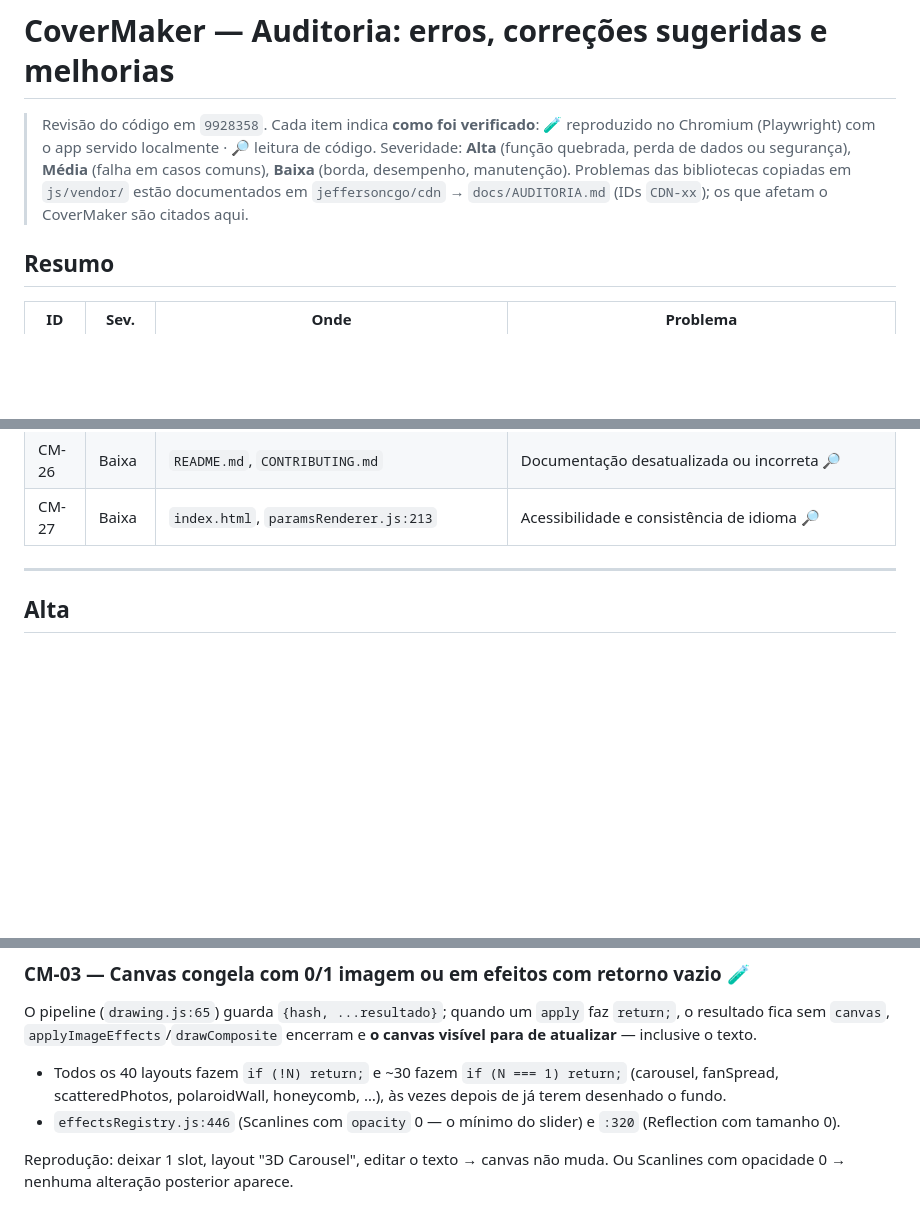
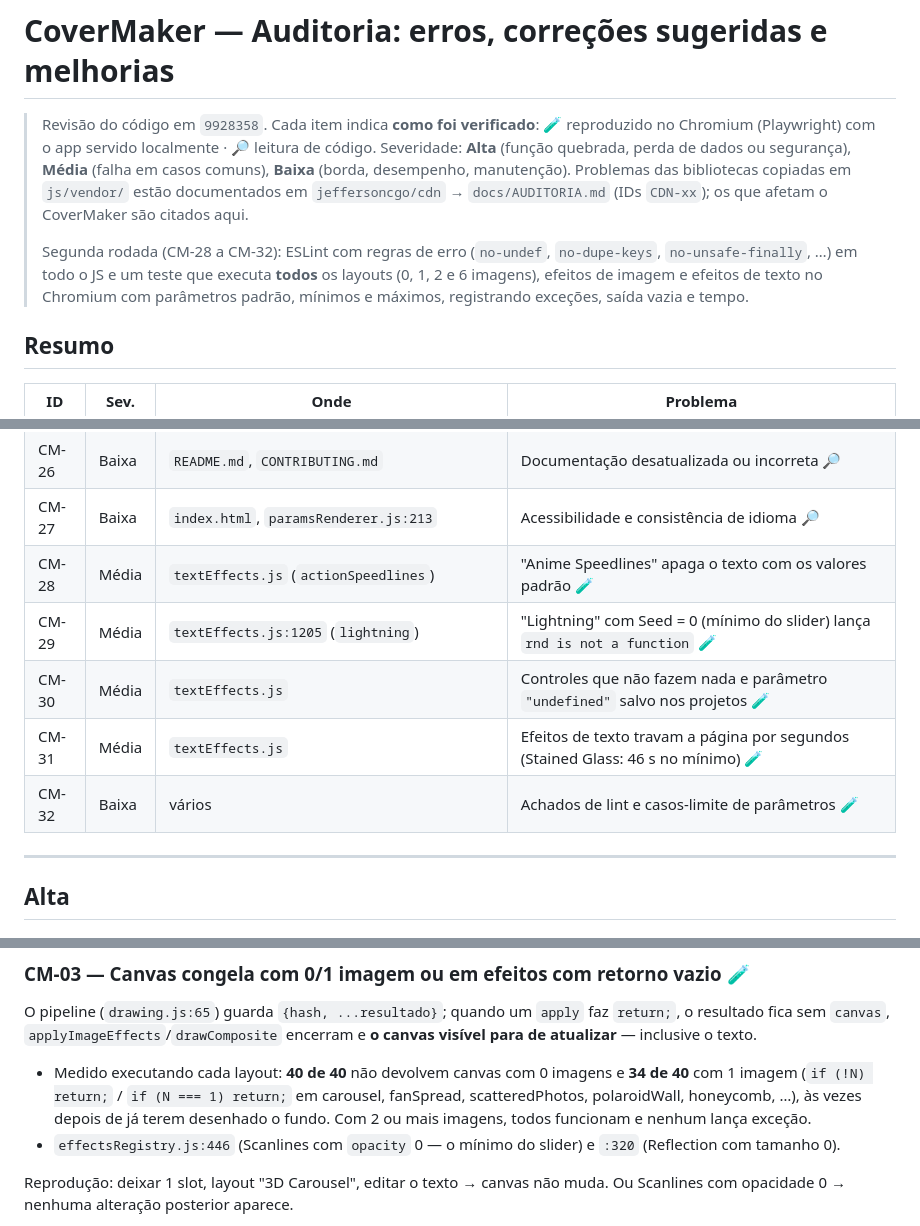
Before and after one commit to jeffersoncgo/CoverMaker, a Markdown page: docs/AUDITORIA.md, 3 parts joined by grey strips. Rendered like a GitHub page; blank space fills up the shorter version.

```diff
--- a/docs/AUDITORIA.md
+++ b/docs/AUDITORIA.md
@@ -6,6 +6,10 @@
 > **Baixa** (borda, desempenho, manutenção).
 > Problemas das bibliotecas copiadas em `js/vendor/` estão documentados em `jeffersoncgo/cdn` → `docs/AUDITORIA.md`
 > (IDs `CDN-xx`); os que afetam o CoverMaker são citados aqui.
+>
+> Segunda rodada (CM-28 a CM-32): ESLint com regras de erro (`no-undef`, `no-dupe-keys`, `no-unsafe-finally`, …)
+> em todo o JS e um teste que executa **todos** os layouts (0, 1, 2 e 6 imagens), efeitos de imagem e efeitos de texto
+> no Chromium com parâmetros padrão, mínimos e máximos, registrando exceções, saída vazia e tempo.
 
 ## Resumo
 
@@ -38,6 +42,11 @@
 | CM-25 | Baixa | vários | Código morto / legado 🔎 |
 | CM-26 | Baixa | `README.md`, `CONTRIBUTING.md` | Documentação desatualizada ou incorreta 🔎 |
 | CM-27 | Baixa | `index.html`, `paramsRenderer.js:213` | Acessibilidade e consistência de idioma 🔎 |
+| CM-28 | Média | `textEffects.js` (`actionSpeedlines`) | "Anime Speedlines" apaga o texto com os valores padrão 🧪 |
+| CM-29 | Média | `textEffects.js:1205` (`lightning`) | "Lightning" com Seed = 0 (mínimo do slider) lança `rnd is not a function` 🧪 |
+| CM-30 | Média | `textEffects.js` | Controles que não fazem nada e parâmetro `"undefined"` salvo nos projetos 🧪 |
+| CM-31 | Média | `textEffects.js` | Efeitos de texto travam a página por segundos (Stained Glass: 46 s no mínimo) 🧪 |
+| CM-32 | Baixa | vários | Achados de lint e casos-limite de parâmetros 🧪 |
 
 ---
 
@@ -98,8 +107,9 @@ window.memoryLoaded = true;
 O pipeline (`drawing.js:65`) guarda `{hash, ...resultado}`; quando um `apply` faz `return;`, o resultado fica sem
 `canvas`, `applyImageEffects`/`drawComposite` encerram e **o canvas visível para de atualizar** — inclusive o texto.
 
-- Todos os 40 layouts fazem `if (!N) return;` e ~30 fazem `if (N === 1) return;` (carousel, fanSpread, scatteredPhotos,
-  polaroidWall, honeycomb, …), às vezes depois de já terem desenhado o fundo.
+- Medido executando cada layout: **40 de 40** não devolvem canvas com 0 imagens e **34 de 40** com 1 imagem
+  (`if (!N) return;` / `if (N === 1) return;` em carousel, fanSpread, scatteredPhotos, polaroidWall, honeycomb, …),
+  às vezes depois de já terem desenhado o fundo. Com 2 ou mais imagens, todos funcionam e nenhum lança exceção.
 - `effectsRegistry.js:446` (Scanlines com `opacity` 0 — o mínimo do slider) e `:320` (Reflection com tamanho 0).
 
 Reprodução: deixar 1 slot, layout "3D Carousel", editar o texto → canvas não muda. Ou Scanlines com opacidade 0 →
```
Also changed, not shown: other parts of docs/AUDITORIA.md (+64 -0 lines).
